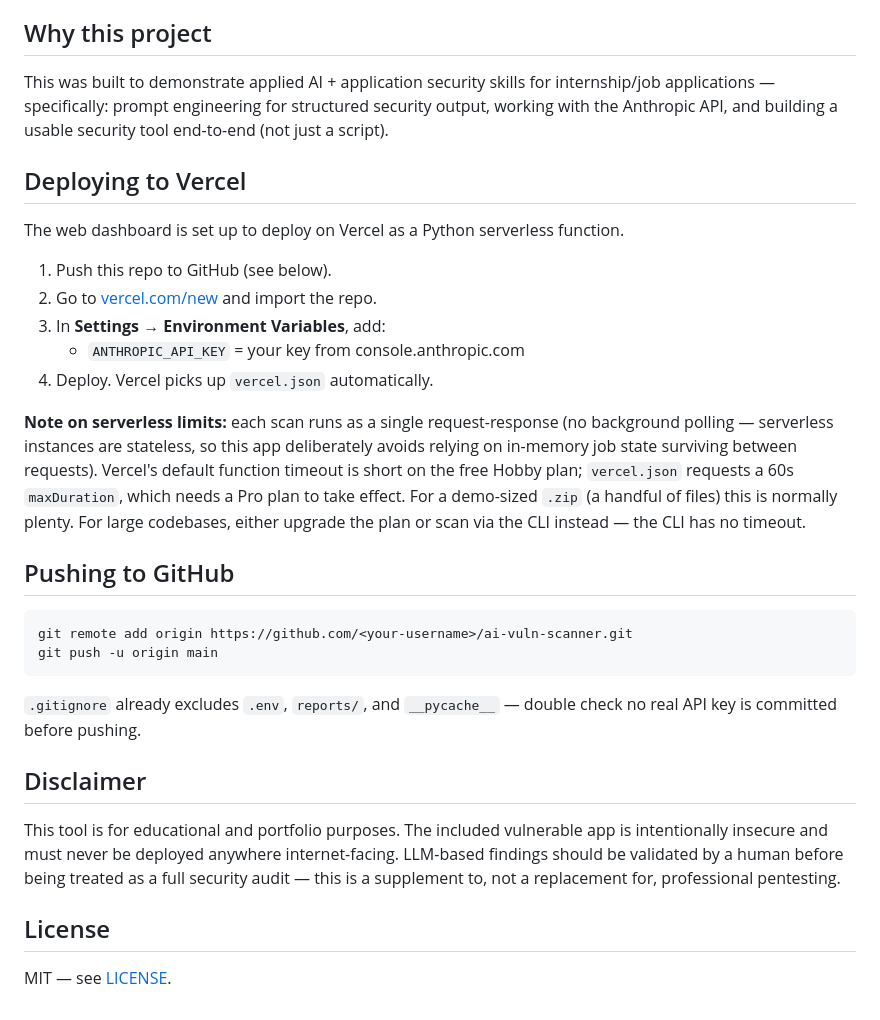
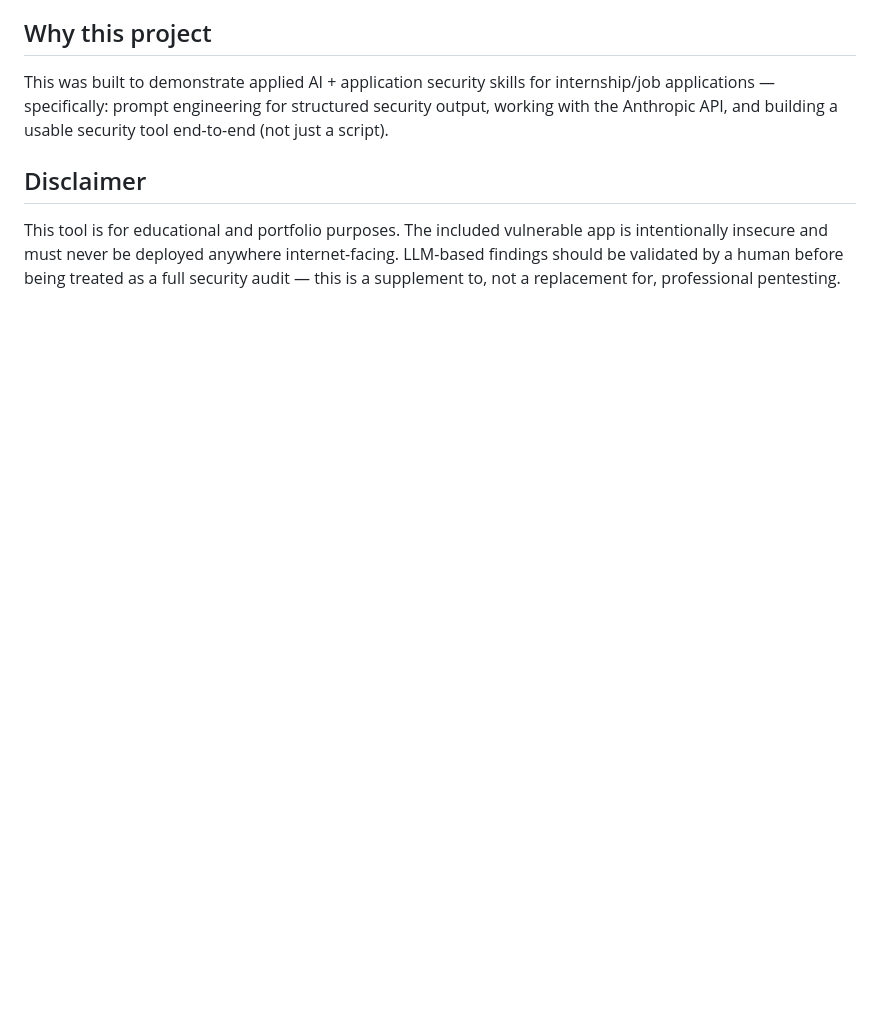
Before and after one commit to naeemz3260/Thread-bare, a Markdown page: README.md, the part around the change. Rendered like a GitHub page; blank space fills up the shorter version.

````diff
--- a/README.md
+++ b/README.md
@@ -95,34 +95,6 @@ This was built to demonstrate applied AI + application security skills for inter
 applications — specifically: prompt engineering for structured security output, working with
 the Anthropic API, and building a usable security tool end-to-end (not just a script).
 
-## Deploying to Vercel
-
-The web dashboard is set up to deploy on Vercel as a Python serverless function.
-
-1. Push this repo to GitHub (see below).
-2. Go to [vercel.com/new](https://vercel.com/new) and import the repo.
-3. In **Settings → Environment Variables**, add:
-   - `ANTHROPIC_API_KEY` = your key from console.anthropic.com
-4. Deploy. Vercel picks up `vercel.json` automatically.
-
-**Note on serverless limits:** each scan runs as a single request-response
-(no background polling — serverless instances are stateless, so this app
-deliberately avoids relying on in-memory job state surviving between
-requests). Vercel's default function timeout is short on the free Hobby
-plan; `vercel.json` requests a 60s `maxDuration`, which needs a Pro plan to
-take effect. For a demo-sized `.zip` (a handful of files) this is normally
-plenty. For large codebases, either upgrade the plan or scan via the CLI
-instead — the CLI has no timeout.
-
-## Pushing to GitHub
-
-```bash
-git remote add origin https://github.com/<your-username>/ai-vuln-scanner.git
-git push -u origin main
-```
-
-`.gitignore` already excludes `.env`, `reports/`, and `__pycache__` — double
-check no real API key is committed before pushing.
 
 ## Disclaimer
 
@@ -130,7 +102,3 @@ This tool is for educational and portfolio purposes. The included vulnerable app
 intentionally insecure and must never be deployed anywhere internet-facing. LLM-based
 findings should be validated by a human before being treated as a full security audit —
 this is a supplement to, not a replacement for, professional pentesting.
-
-## License
-
-MIT — see [LICENSE](LICENSE).
````
